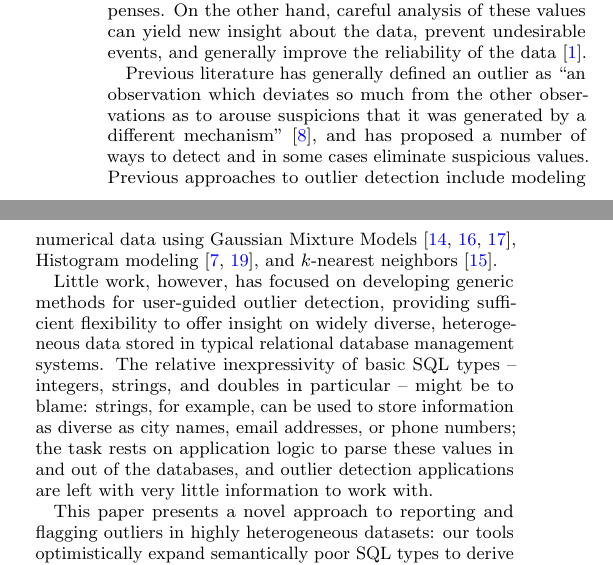
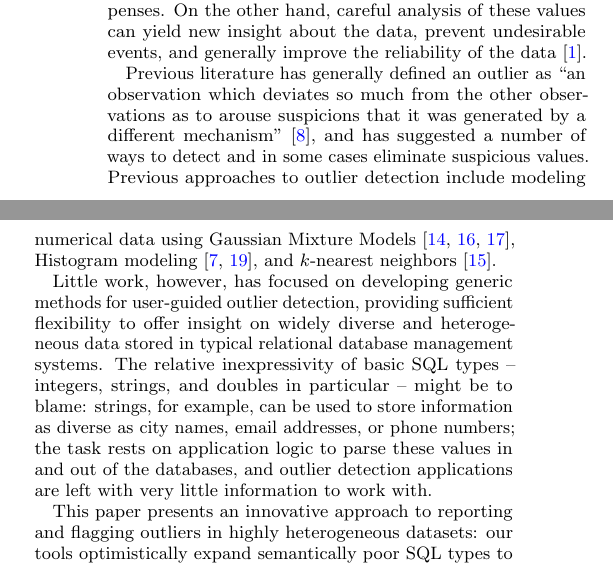
Before and after one commit to cpitclaudel/dBoost, a LaTeX document (paper/paper.tex, which reads paper/introduction.tex): two parts of the columns of page 1 of 12, joined at a grey line, cut so that both start at the same text. Compiled offline with pdfLaTeX.

Commit message:
paper: minor edits

```diff
--- a/paper/introduction.tex
+++ b/paper/introduction.tex
@@ -3,11 +3,11 @@
 
 Sensor glitches, submission of incorrect input, and malicious activities are a few examples of events that can lead to the insertion of outlying values in a dataset. If undetected, these values can skew statistics, support invalid conclusions, slow database operations, and cause otherwise avoidable expenses. On the other hand, careful analysis of these values can yield new insight about the data, prevent undesirable events, and generally improve the reliability of the data~\cite{Achour2014}.
 
-Previous literature has generally defined an outlier as ``an observation which deviates so much from the other observations as to arouse suspicions that it was generated by a different mechanism'' \cite{Hawkins1980}, and has proposed a number of ways to detect and in some cases eliminate suspicious values. Previous approaches to outlier detection include modeling numerical data using Gaussian Mixture Models~\cite{Lu2005,Roberts1994,Roberts1999}, Histogram modeling~\cite{Gebski2007,Sheng2007}, and $k$-nearest neighbors~\cite{Ramaswamy2000}.
+Previous literature has generally defined an outlier as ``an observation which deviates so much from the other observations as to arouse suspicions that it was generated by a different mechanism'' \cite{Hawkins1980}, and has suggested a number of ways to detect and in some cases eliminate suspicious values. Previous approaches to outlier detection include modeling numerical data using Gaussian Mixture Models~\cite{Lu2005,Roberts1994,Roberts1999}, Histogram modeling~\cite{Gebski2007,Sheng2007}, and $k$-nearest neighbors~\cite{Ramaswamy2000}.
 
-Little work, however, has focused on developing generic methods for user-guided outlier detection, providing sufficient flexibility to offer insight on widely diverse, heterogeneous data stored in typical relational database management systems. The relative inexpressivity of basic SQL types -- integers, strings, and doubles in particular -- might be to blame: strings, for example, can be used to store information as diverse as city names, email addresses, or phone numbers; the task rests on application logic to parse these values in and out of the databases, and outlier detection applications are left with very little information to work with.
+Little work, however, has focused on developing generic methods for user-guided outlier detection, providing sufficient flexibility to offer insight on widely diverse and heterogeneous data stored in typical relational database management systems. The relative inexpressivity of basic SQL types -- integers, strings, and doubles in particular -- might be to blame: strings, for example, can be used to store information as diverse as city names, email addresses, or phone numbers; the task rests on application logic to parse these values in and out of the databases, and outlier detection applications are left with very little information to work with.
 
-This paper presents a novel approach to reporting and flagging outliers in highly heterogeneous datasets: our tools optimistically expand semantically poor SQL types to derive richer information, and use this derived information to detect outliers and provide detailed reports to the user. Expansion proceeds by applying a set of type-dependent rules, such that, for example, dates are reconstructed from integers by considering them as Unix timestamps. Rules function by mapping values of one type to a set of expanded attributes; they are user-configurable and, when many rows in a database agree on a particular expanded value, can be used to express soft constraints on the data. For example, if most of the values in a string column have the same casing, then a soft constraint can be learned about the proper casing of values of that column. Expanded data can furthermore be analyzed to detect soft functional dependencies between derived attributes, enabling the detection of a broad class of data inconsistencies.
+This paper presents an innovative approach to reporting and flagging outliers in highly heterogeneous datasets: our tools optimistically expand semantically poor SQL types to derive richer information, and use this derived information to detect outliers and provide detailed reports to the user. Expansion proceeds by applying a set of type-dependent rules, such that, for example, dates are reconstructed from integers by considering them as Unix timestamps. Rules function by mapping values of one type to a set of expanded attributes; they are user-configurable and, when many rows in a database agree on a particular expanded value, can be used to express soft constraints on the data. For example, if most of the values in a string column have the same casing, then a soft constraint can be learned about the proper casing of values of that column. Expanded data can furthermore be analyzed to detect soft functional dependencies between derived attributes, enabling the detection of a broad class of data inconsistencies.
 
 We designed the framework to be both fast and memory efficient; it proceeds in three online passes over the data, keeping no more information than strictly necessary (in general, no more than a few dozens of machine words per field in the database schema). The architecture is parallelizable, the analysis can be distributed over multiple computation nodes, and information can be kept from one run to the next so as to eliminate the first and possibly the second pass.
 
```
Also changed, not shown: paper/preprocessing.tex (+2 -2 lines), paper/statistical-analysis.tex (+1 -1 lines).
